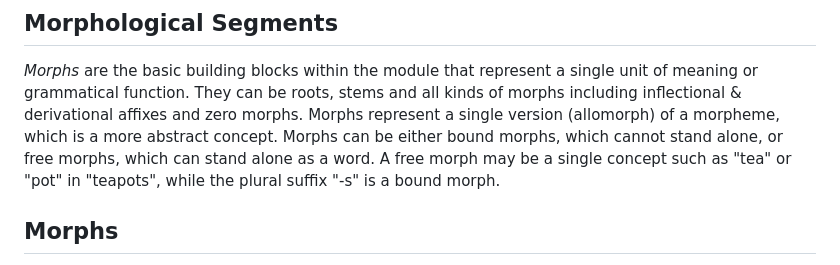
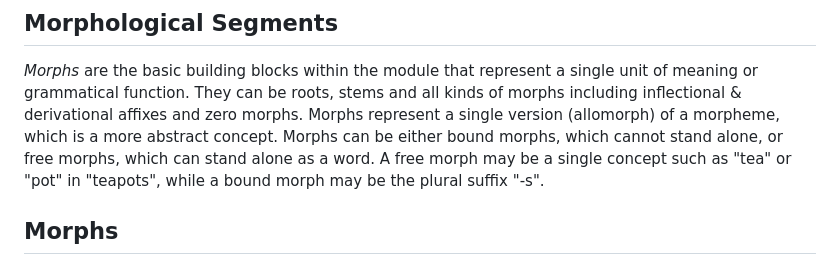
Before and after one commit to ontolex/morph, a Markdown page: index.md, the part around the change. GitHub-like rendering.

Commit message:
Minor rewording
Fixes #42

```diff
--- a/index.md
+++ b/index.md
@@ -109,7 +109,7 @@ _Morphs_ are the basic building blocks within the module that represent a single
 unit of meaning or grammatical function. They can be roots, stems and all kinds of morphs including inflectional & derivational affixes and zero morphs.
 Morphs represent a single version (allomorph) of a morpheme, which is a more abstract concept. Morphs can be
 either bound morphs, which cannot stand alone, or free morphs, which can stand alone as a word. A free morph
-may be a single concept such as "tea" or "pot" in "teapots", while the plural suffix "-s" is a bound morph.
+may be a single concept such as "tea" or "pot" in "teapots", while a bound morph may be the plural suffix "-s".
 
 <section id="morphs">
 
```
